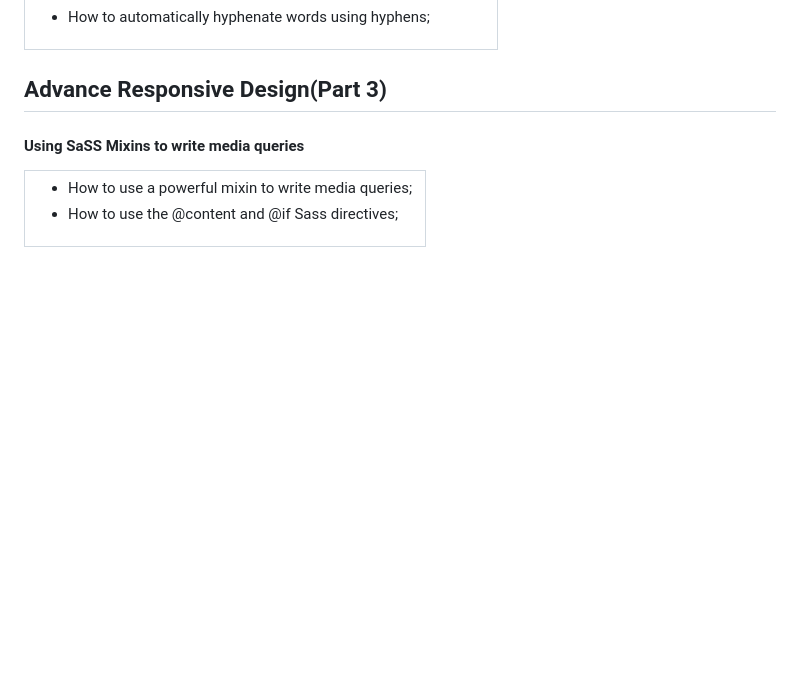
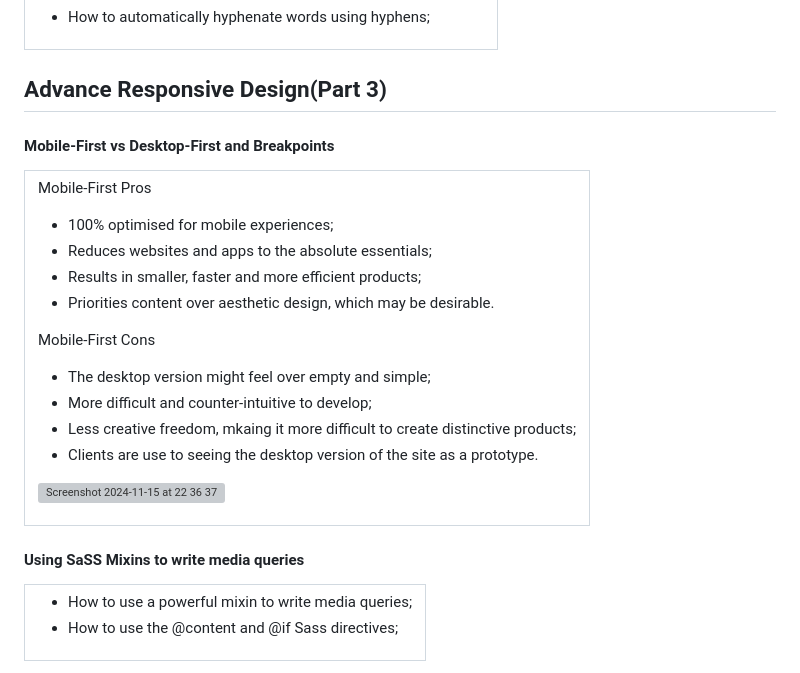
Before and after one commit to Joha-will/Natours, a Markdown page: README.md, the part around the change. Rendered like a GitHub page; blank space fills up the shorter version; grey boxes are pictures that could not be loaded.

Commit message:
Today I learned more about Mobile-First VS Desktop-First and Breakpoints

```diff
--- a/README.md
+++ b/README.md
@@ -53,6 +53,30 @@
 
 
 ## **Advance Responsive Design(Part 3)**
+
+#### **Mobile-First vs Desktop-First and Breakpoints**
+
+<table><tr><td>
+
+Mobile-First Pros
+
+
+- 100% optimised for mobile experiences;
+- Reduces websites and apps to the absolute essentials;
+- Results in smaller, faster and more efficient products;
+- Priorities content over aesthetic design, which may be desirable.
+
+Mobile-First Cons
+
+- The desktop version might feel over empty and simple;
+- More difficult and counter-intuitive to develop;
+- Less creative freedom, mkaing it more difficult to create distinctive products;
+- Clients are use to seeing the desktop version of the site as a prototype.
+
+
+![Screenshot 2024-11-15 at 22 36 37](https://github.com/user-attachments/assets/432d63ab-4048-4ec4-b992-c1ed79a5f8f7)
+
+</td></tr></table>
 
 #### **Using SaSS Mixins to write media queries**
 
```
